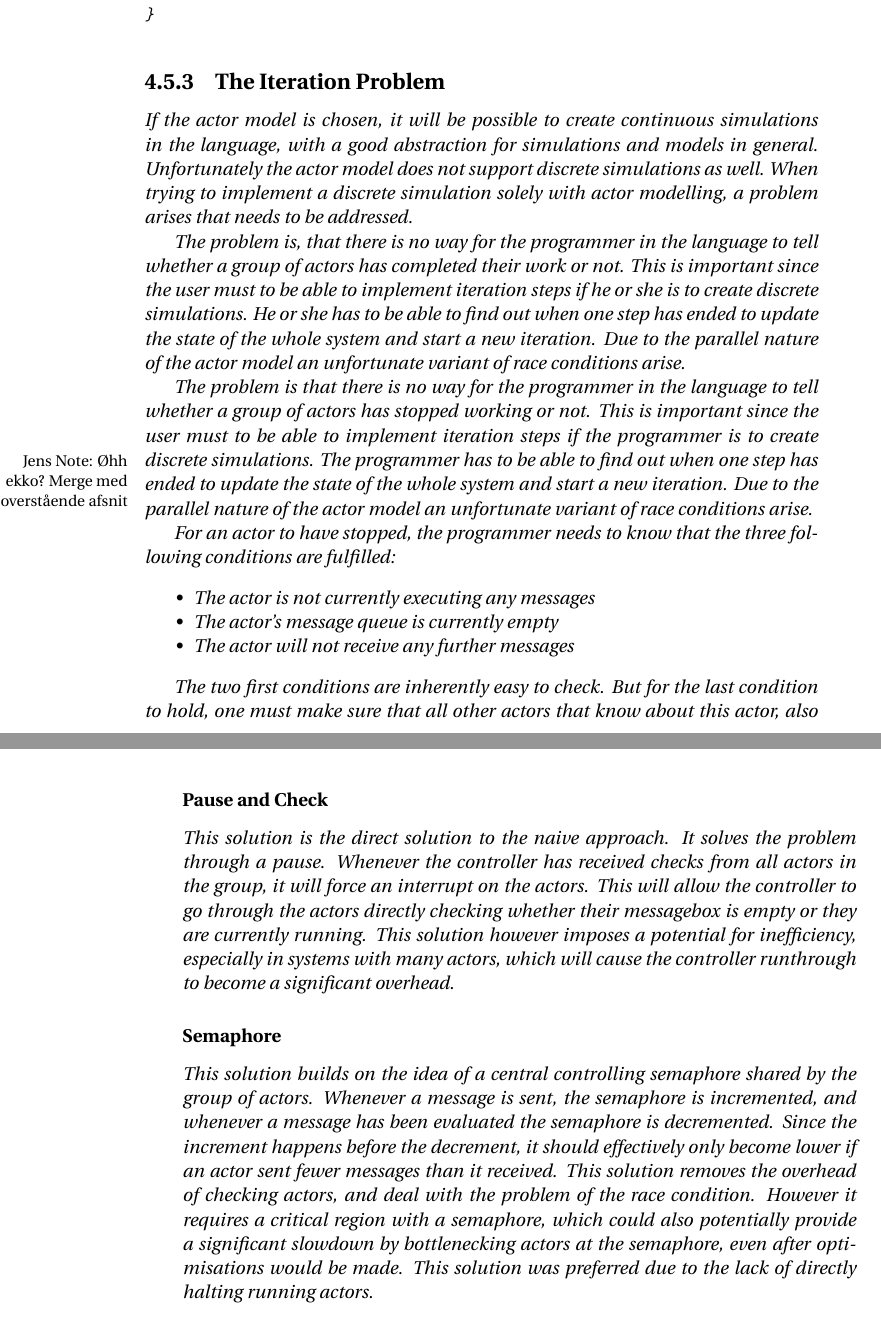
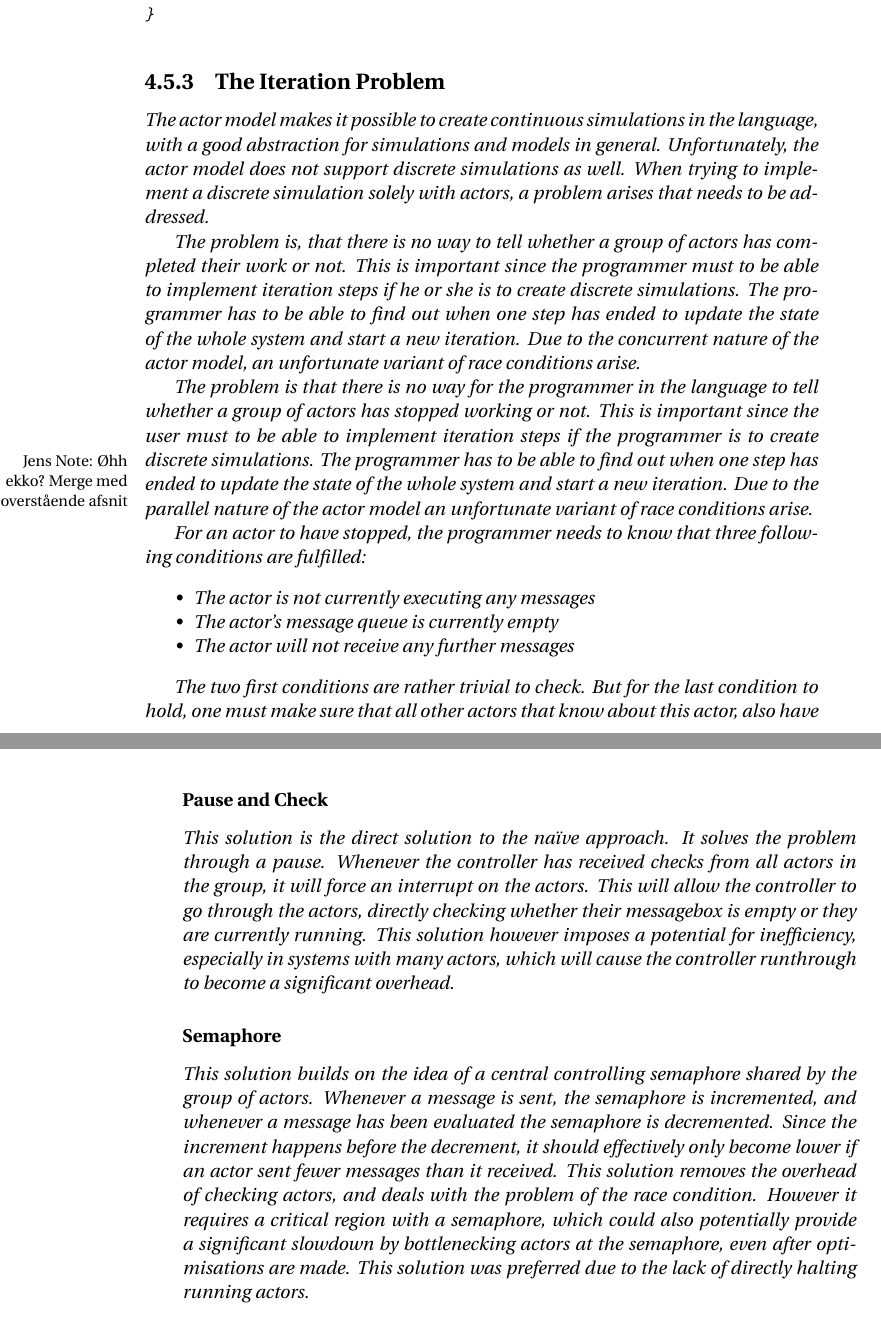
Before and after one commit to simonvandel/TLDR, a LaTeX thesis (Report/master.tex, which reads Report/Analysis/Supercomputing/TheIterationProblem.tex): two parts of pages 34 and 37 of 84, joined at a grey line, cut so that both start at the same text. Compiled offline with pdfLaTeX.

Commit message:
rettelser til iter. problem

```diff
--- a/Report/Analysis/Supercomputing/TheIterationProblem.tex
+++ b/Report/Analysis/Supercomputing/TheIterationProblem.tex
@@ -1,18 +1,18 @@
 \subsection{The Iteration Problem}
 
-If the actor model is chosen, it will be possible to create continuous simulations in the language, with a good abstraction for simulations and models in general. Unfortunately the actor model does not support discrete simulations as well. When trying to implement a discrete simulation solely with actor modelling, a problem arises that needs to be addressed.
+The actor model makes it possible to create continuous simulations in the language, with a good abstraction for simulations and models in general. Unfortunately, the actor model does not support discrete simulations as well. When trying to implement a discrete simulation solely with actors, a problem arises that needs to be addressed.
 
-The problem is, that there is no way for the programmer in the language to tell whether a group of actors has completed their work or not. This is important since the user must to be able to implement iteration steps if he or she is to create discrete simulations. He or she has to be able to find out when one step has ended to update the state of the whole system and start a new iteration. Due to the parallel nature of the actor model an unfortunate variant of race conditions arise.
+The problem is, that there is no way to tell whether a group of actors has completed their work or not. This is important since the programmer must to be able to implement iteration steps if he or she is to create discrete simulations. The programmer has to be able to find out when one step has ended to update the state of the whole system and start a new iteration. Due to the concurrent nature of the actor model, an unfortunate variant of race conditions arise.
 
 The problem is that there is no way for the programmer in the language to tell whether a group of actors has stopped working or not. This is important since the user must to be able to implement iteration steps if the programmer is to create discrete simulations.\jenote{Øhh ekko? Merge med overstående afsnit} The programmer has to be able to find out when one step has ended to update the state of the whole system and start a new iteration. Due to the parallel nature of the actor model an unfortunate variant of race conditions arise.
 
-For an actor to have stopped, the programmer needs to know that the three following conditions are fulfilled:
+For an actor to have stopped, the programmer needs to know that three following conditions are fulfilled:
 \begin{itemize}
 \item The actor is not currently executing any messages
 \item The actor's message queue is currently empty
 \item The actor will not receive any further messages
 \end{itemize}
 
-The two first conditions are inherently easy to check. But for the last condition to hold, one must make sure that all other actors that know about this actor, also have stopped. Otherwise they can send messages to the actor and thereby \enquote{reviving} it. This problem can be solved in various ways, but a few conditions are necessary for any solution:
+The two first conditions are rather trivial to check. But for the last condition to hold, one must make sure that all other actors that know about this actor, also have stopped. Otherwise they can send messages to the actor and thereby \enquote{reviving} it. This problem can be solved in various ways, but a few conditions are necessary for any solution:
 
 \begin{itemize}
@@ -48,11 +50,11 @@ During the design of the language, two solutions where considered.
 
 \subsubsection{Pause and Check}
 
-This solution is the direct solution to the naive approach. It solves the problem through a pause. Whenever the controller has received checks from all actors in the group, it will force an interrupt on the actors. This will allow the controller to go through the actors directly checking whether their messagebox is empty or they are currently running. This solution however imposes a potential for inefficiency, especially in systems with many actors, which will cause the controller runthrough to become a significant overhead.
+This solution is the direct solution to the naïve approach. It solves the problem through a pause. Whenever the controller has received checks from all actors in the group, it will force an interrupt on the actors. This will allow the controller to go through the actors, directly checking whether their messagebox is empty or they are currently running. This solution however imposes a potential for inefficiency, especially in systems with many actors, which will cause the controller runthrough to become a significant overhead.
 
 \subsubsection{Semaphore}
 
-This solution builds on the idea of a central controlling semaphore shared by the group of actors. Whenever a message is sent, the semaphore is incremented, and whenever a message has been evaluated the semaphore is decremented. Since the increment happens before the decrement, it should effectively only become lower if an actor sent fewer messages than it received. This solution removes the overhead of checking actors, and deal with the problem of the race condition. However it requires a critical region with a semaphore, which could also potentially provide a significant slowdown by bottlenecking actors at the semaphore, even after optimisations would be made. This solution was preferred due to the lack of directly halting running actors.
+This solution builds on the idea of a central controlling semaphore shared by the group of actors. Whenever a message is sent, the semaphore is incremented, and whenever a message has been evaluated the semaphore is decremented. Since the increment happens before the decrement, it should effectively only become lower if an actor sent fewer messages than it received. This solution removes the overhead of checking actors, and deals with the problem of the race condition. However it requires a critical region with a semaphore, which could also potentially provide a significant slowdown by bottlenecking actors at the semaphore, even after optimisations are made. This solution was preferred due to the lack of directly halting running actors.
 
 \subsubsection{Delimitation}
 
```
Also changed, not shown: Report/Analysis/Supercomputing/TheIterationProblem.tex (12 more changed lines).
